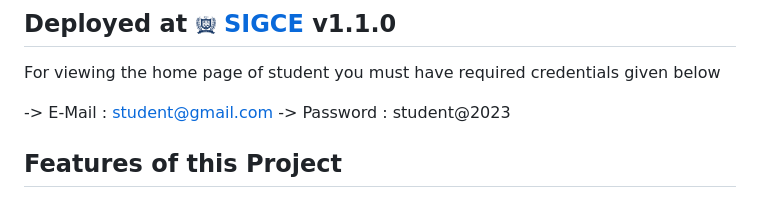
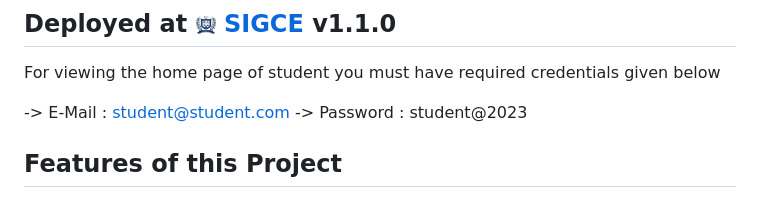
Before and after one commit to Sonex-Digital/College-ERP, a Markdown page: README.md, the part around the change. GitHub-like rendering.

Commit message:
Update README.md
Signed-off-by: Ansari Majid Ali <86536394+Ansarimajid@users.noreply.github.com>

```diff
--- a/README.md
+++ b/README.md
@@ -5,7 +5,7 @@ We use Python/Django Framwork for building an fully functional web application.
 
 For viewing the home page of student you must have required credentials given below
 
--> E-Mail : student@gmail.com
+-> E-Mail : student@student.com
 -> Password : student@2023
 
 
```
